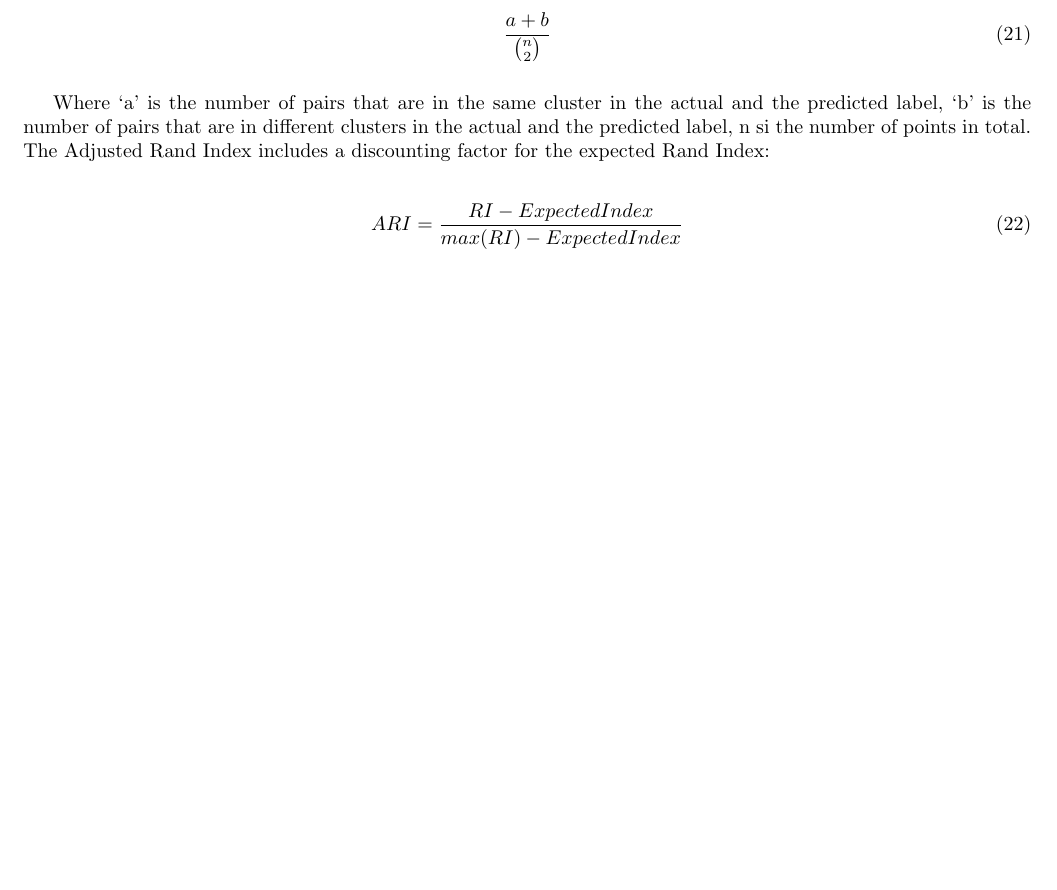
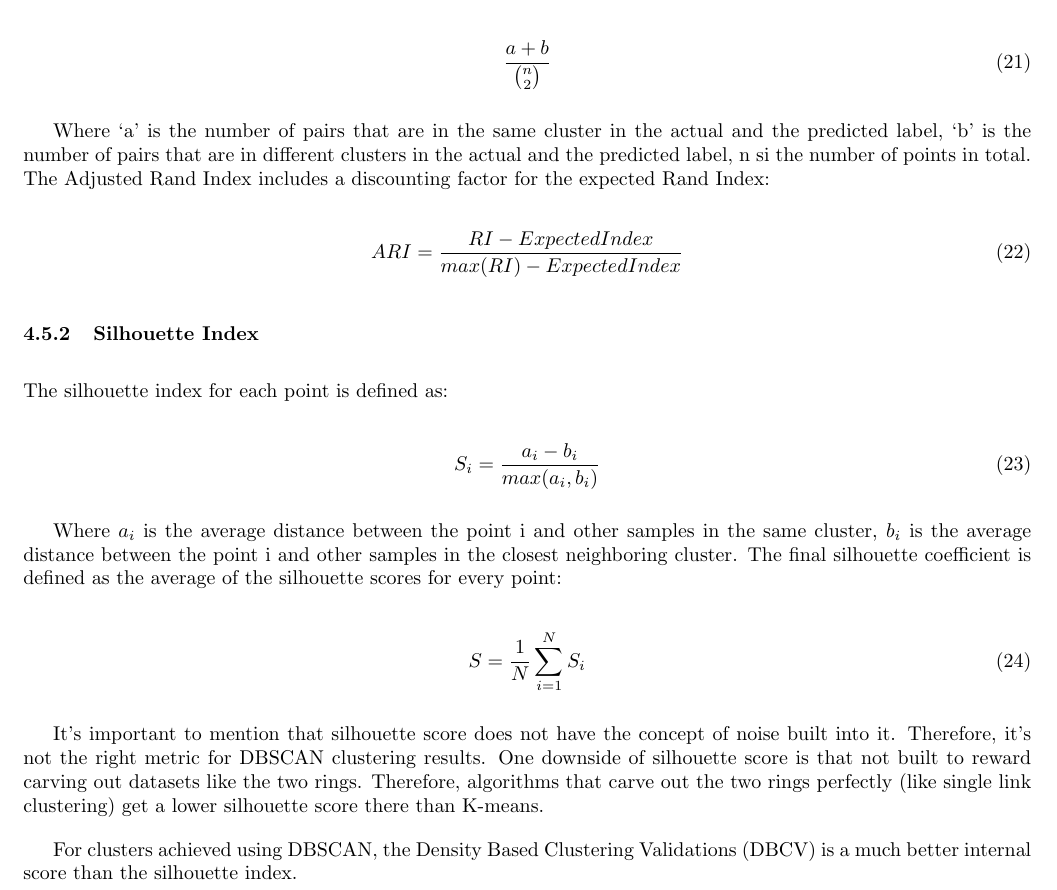
Before and after one commit to rossrco/lectures, a LaTeX document (udacity/machine_learning.tex): part of page 13 of 13, cut so that both start at the same text, the shorter picture padded with empty space. Compiled offline with pdfLaTeX.

Commit message:
add silhouette index

```diff
--- a/udacity/machine_learning.tex
+++ b/udacity/machine_learning.tex
@@ -516,6 +516,22 @@ Where ‘a’ is the number of pairs that are in the same cluster in the actual
   ARI = \frac{RI - ExpectedIndex}{max(RI) - ExpectedIndex}
 \end{equation}
 
+\subsubsection{Silhouette Index}
+The silhouette index for each point is defined as:
+
+\begin{equation}
+  S_i = \frac{a_i - b_i}{max(a_i, b_i)}
+\end{equation}
+
+Where $a_i$ is the average distance between the point i and other samples in the same cluster, $b_i$ is the average distance between the point i and other samples in the closest neighboring cluster. The final silhouette coefficient is defined as the average of the silhouette scores for every point:
+
+\begin{equation}
+  S = \frac{1}{N} \sum_{i = 1}^{N} S_i
+\end{equation}
+
+It’s important to mention that silhouette score does not have the concept of noise built into it. Therefore, it’s not the right metric for DBSCAN clustering results. One downside of silhouette score is that not built to reward carving out datasets like the two rings. Therefore, algorithms that carve out the two rings perfectly (like single link clustering) get a lower silhouette score there than K-means.
+
+For clusters achieved using DBSCAN, the Density Based Clustering Validations (DBCV) is a much better internal score than the silhouette index.
 
 
 \end{document}
```
